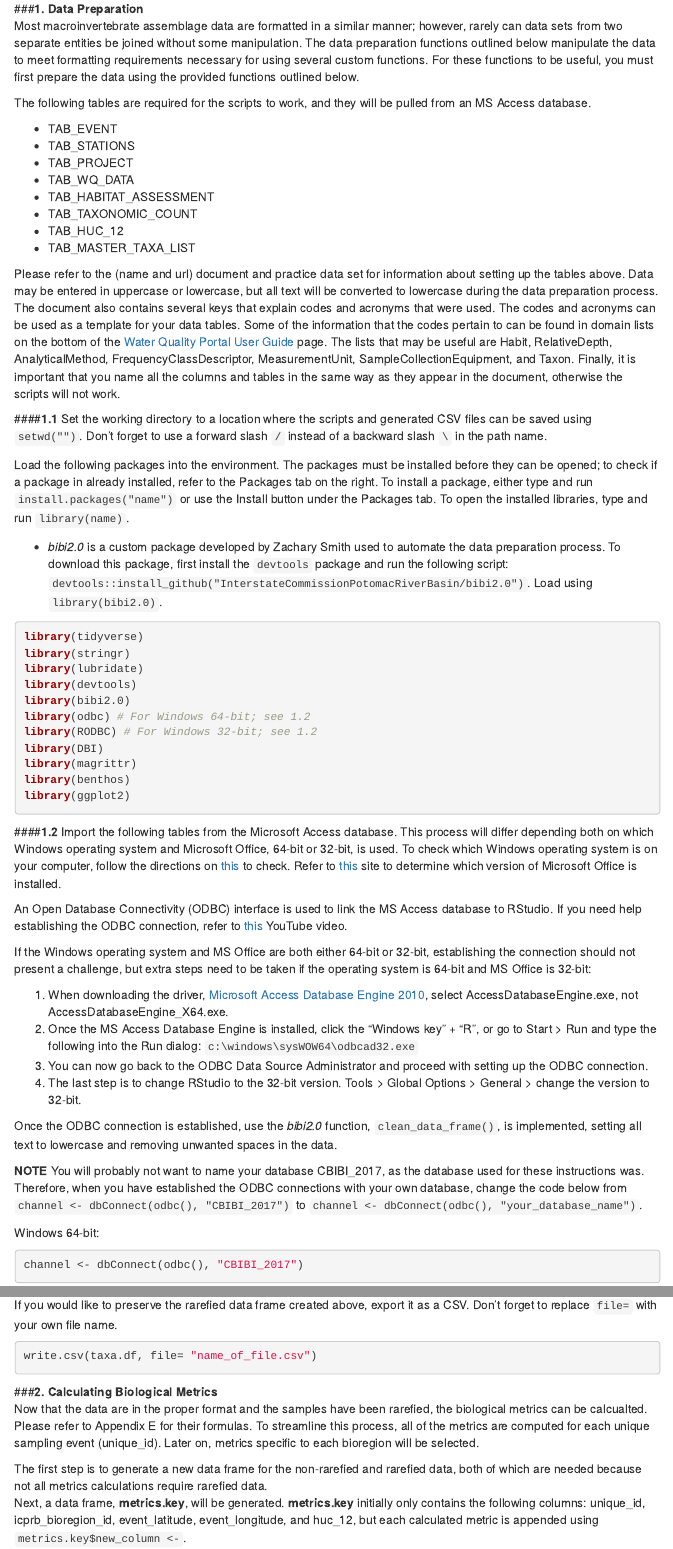
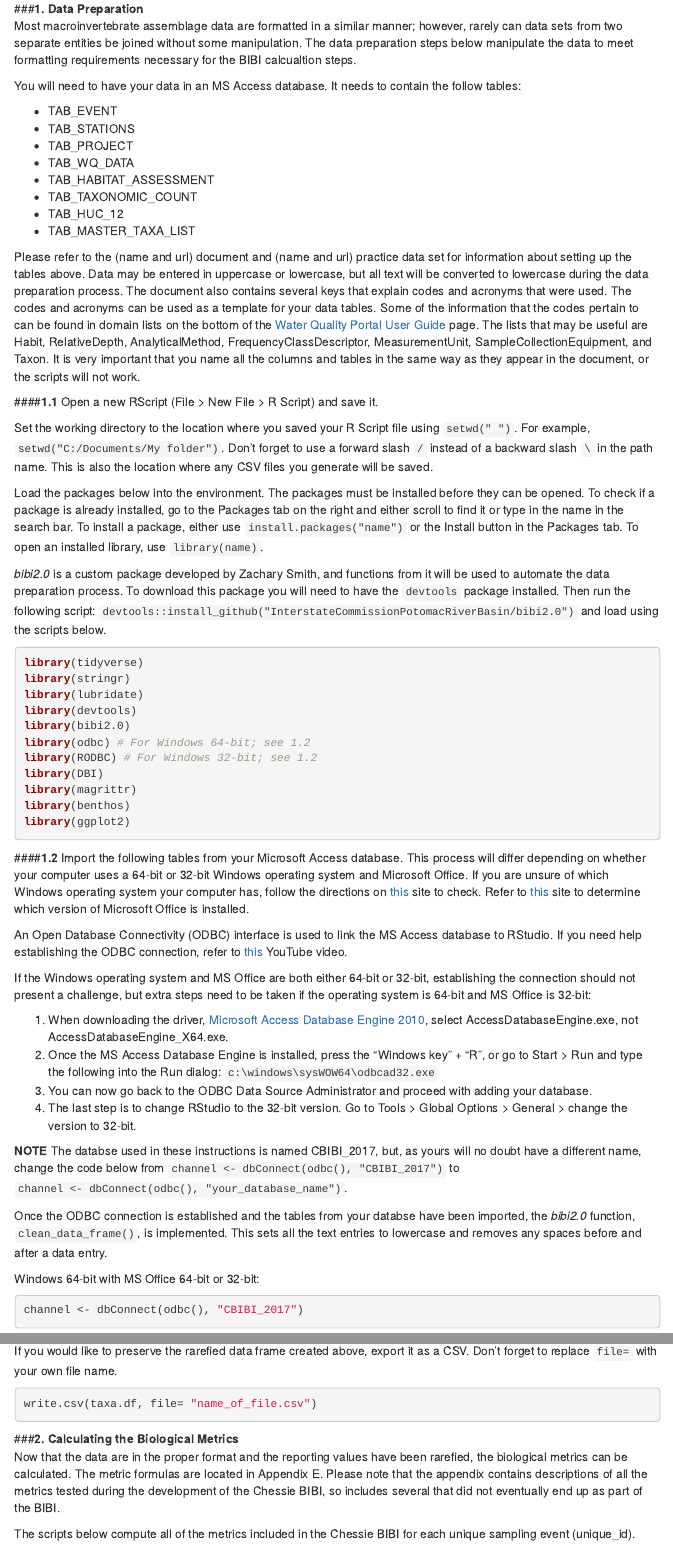
Before and after one commit to rjepsen/ChessieBIBI_Final, an R Markdown document (ChessieBIBI_Final.Rmd): the page in a window 1100 px wide, from 530 px down, and a second part further down, joined at a grey line. Rendered offline with R 4.5, knitr and Pandoc, with nearby package versions; some code elsewhere in the file could not run offline; menus at the side of the page are left out; long lines of code are wrapped.

Commit message:
Text edits.

````diff
--- a/ChessieBIBI_Final.Rmd
+++ b/ChessieBIBI_Final.Rmd
@@ -19,9 +19,9 @@ Once RStudio is installed, or if it is already installed, the scripts are design
 For those who are new to RStudio, each time a data frame is created, it can be viewed by typing `View(name)` in the console or by clicking its name in the Environment tab on the right.
 
 ###**1. Data Preparation**
-Most macroinvertebrate assemblage data are formatted in a similar manner; however, rarely can data sets from two separate entities be joined without some manipulation. The data preparation functions outlined below manipulate the data to meet formatting requirements necessary for using several custom functions. For these functions to be useful, you must first prepare the data using the provided functions outlined below.
-
-The following tables are required for the scripts to work, and they will be pulled from an MS Access database.
+Most macroinvertebrate assemblage data are formatted in a similar manner; however, rarely can data sets from two separate entities be joined without some manipulation. The data preparation steps below manipulate the data to meet formatting requirements necessary for the BIBI calcualtion steps.
+
+You will need to have your data in an MS Access database. It needs to contain the follow tables:
 
 * TAB_EVENT
 * TAB_STATIONS
@@ -32,14 +32,16 @@ The following tables are required for the scripts to work, and they will be pull
 * TAB_HUC_12
 * TAB_MASTER_TAXA_LIST
 
-Please refer to the (name and url) document and practice data set for information about setting up the tables above. Data may be entered in uppercase or lowercase, but all text will be converted to lowercase during the data preparation process. The document also contains several keys that explain codes and acronyms that were used. The codes and acronyms can be used as a template for your data tables. Some of the information that the codes pertain to can be found in domain lists on the bottom of the [Water Quality Portal User Guide](https://www.waterqualitydata.us/portal_userguide/) page. The lists that may be useful are Habit, RelativeDepth, AnalyticalMethod, FrequencyClassDescriptor, MeasurementUnit, SampleCollectionEquipment, and Taxon. Finally, it is important that you name all the columns and tables in the same way as they appear in the document, otherwise the scripts will not work.
+Please refer to the (name and url) document and (name and url) practice data set for information about setting up the tables above. Data may be entered in uppercase or lowercase, but all text will be converted to lowercase during the data preparation process. The document also contains several keys that explain codes and acronyms that were used. The codes and acronyms can be used as a template for your data tables. Some of the information that the codes pertain to can be found in domain lists on the bottom of the [Water Quality Portal User Guide](https://www.waterqualitydata.us/portal_userguide/) page. The lists that may be useful are Habit, RelativeDepth, AnalyticalMethod, FrequencyClassDescriptor, MeasurementUnit, SampleCollectionEquipment, and Taxon. It is very important that you name all the columns and tables in the same way as they appear in the document, or the scripts will not work.
 
 ####**1.1**
-Set the working directory to a location where the scripts and generated CSV files can be saved using `setwd("")`. Don't forget to use a forward slash `/` instead of a backward slash `\` in the path name.
-
-Load the following packages into the environment. The packages must be installed before they can be opened; to check if a package in already installed, refer to the Packages tab on the right. To install a package, either type and run `install.packages("name")` or use the Install button under the Packages tab. To open the installed libraries, type and run `library(name)`.
-
-* *bibi2.0* is a custom package developed by Zachary Smith used to automate the data preparation process. To download this package, first install the `devtools` package and run the following script: `devtools::install_github("InterstateCommissionPotomacRiverBasin/bibi2.0")`. Load using `library(bibi2.0)`.
+Open a new RScript (File > New File > R Script) and save it.
+
+Set the working directory to the location where you saved your R Script file using `setwd(" ")`. For example, `setwd("C:/Documents/My folder")`. Don't forget to use a forward slash `/` instead of a backward slash `\` in the path name. This is also the location where any CSV files you generate will be saved.
+
+Load the packages below into the environment. The packages must be installed before they can be opened. To check if a package is already installed, go to the Packages tab on the right and either scroll to find it or type in the name in the search bar. To install a package, either use `install.packages("name")` or the Install button in the Packages tab. To open an installed library, use `library(name)`.
+
+*bibi2.0* is a custom package developed by Zachary Smith, and functions from it will be used to automate the data preparation process. To download this package you will need to have the `devtools` package installed. Then run the following script: `devtools::install_github("InterstateCommissionPotomacRiverBasin/bibi2.0")` and load using the scripts below.
 ```{r message=FALSE, warning=FALSE}
 library(tidyverse)
 library(stringr)
@@ -54,22 +56,22 @@ library(benthos)
 library(ggplot2)
 ```
 ####**1.2**
-Import the following tables from the Microsoft Access database. This process will differ depending both on which Windows operating system and Microsoft Office, 64-bit or 32-bit, is used. To check which Windows operating system is on your computer, follow the directions on [this](https://support.microsoft.com/en-us/help/13443/windows-which-operating-system) to check. Refer to [this](https://support.office.com/en-us/article/about-office-what-version-of-office-am-i-using-932788b8-a3ce-44bf-bb09-e334518b8b19) site to determine which version of Microsoft Office is installed.
+Import the following tables from your Microsoft Access database. This process will differ depending on whether your computer uses a 64-bit or 32-bit Windows operating system and Microsoft Office. If you are unsure of which Windows operating system your computer has, follow the directions on [this](https://support.microsoft.com/en-us/help/13443/windows-which-operating-system) site to check. Refer to [this](https://support.office.com/en-us/article/about-office-what-version-of-office-am-i-using-932788b8-a3ce-44bf-bb09-e334518b8b19) site to determine which version of Microsoft Office is installed.
 
 An Open Database Connectivity (ODBC) interface is used to link the MS Access database to RStudio. If you need help establishing the ODBC connection, refer to [this](https://www.youtube.com/watch?v=Uh0pLPS3R5Y) YouTube video.
 
 If the Windows operating system and MS Office are both either 64-bit or 32-bit, establishing the connection should not present a challenge, but extra steps need to be taken if the operating system is 64-bit and MS Office is 32-bit:
 
 1. When downloading the driver, [Microsoft Access Database Engine 2010](https://www.microsoft.com/en-us/download/details.aspx?id=13255), select AccessDatabaseEngine.exe, not AccessDatabaseEngine_X64.exe.
-2. Once the MS Access Database Engine is installed, click the "Windows key" + "R", or go to Start > Run and type the following into the Run dialog: `c:\windows\sysWOW64\odbcad32.exe`
-3. You can now go back to the ODBC Data Source Administrator and proceed with setting up the ODBC connection.
-4. The last step is to change RStudio to the 32-bit version. Tools > Global Options > General > change the version to 32-bit.
-
-Once the ODBC connection is established, use the *bibi2.0* function, `clean_data_frame()`, is implemented, setting all text to lowercase and removing unwanted spaces in the data.
-
-**NOTE** You will probably not want to name your database CBIBI_2017, as the database used for these instructions was. Therefore, when you have established the ODBC connections with your own database, change the code below from `channel <- dbConnect(odbc(), "CBIBI_2017")` to `channel <- dbConnect(odbc(), "your_database_name")`.
-
-Windows 64-bit:
+2. Once the MS Access Database Engine is installed, press the "Windows key" + "R", or go to Start > Run and type the following into the Run dialog: `c:\windows\sysWOW64\odbcad32.exe`
+3. You can now go back to the ODBC Data Source Administrator and proceed with adding your database.
+4. The last step is to change RStudio to the 32-bit version. Go to Tools > Global Options > General > change the version to 32-bit.
+
+**NOTE** The databse used in these instructions is named CBIBI_2017, but, as yours will no doubt have a different name, change the code below from `channel <- dbConnect(odbc(), "CBIBI_2017")` to `channel <- dbConnect(odbc(), "your_database_name")`.
+
+Once the ODBC connection is established and the tables from your databse have been imported, the *bibi2.0* function, `clean_data_frame()`, is implemented. This sets all the text entries to lowercase and removes any spaces before and after a data entry.
+
+Windows 64-bit with MS Office 64-bit or 32-bit:
 ```{r}
 channel <- dbConnect(odbc(), "CBIBI_2017")
 
@@ -246,8 +245,7 @@ If you would like to preserve the rarefied data frame created above, export it a
 ```{r eval=FALSE}
 write.csv(taxa.df, file= "name_of_file.csv")
 ```
-###**2. Calculating Biological Metrics**
-Now that the data are in the proper format and the samples have been rarefied, the biological metrics can be calcualted. Please refer to Appendix E for their formulas. To streamline this process, all of the metrics are computed for each unique sampling event (unique_id). Later on, metrics specific to each bioregion will be selected.
-
-The first step is to generate a new data frame for the non-rarefied and rarefied data, both of which are needed because not all metrics calculations require rarefied data.
-Next, a data frame, **metrics.key**, will be generated. **metrics.key** initially only contains the following columns: unique_id, icprb_bioregion_id, event_latitude, event_longitude, and huc_12, but each calculated metric is appended using `metrics.key$new_column <-`.
+###**2. Calculating the Biological Metrics**
+Now that the data are in the proper format and the reporting values have been rarefied, the biological metrics can be calculated. The metric formulas are located in Appendix E. Please note that the appendix contains descriptions of all the metrics tested during the development of the Chessie BIBI, so includes several that did not eventually end up as part of the BIBI.
+
+The scripts below compute all of the metrics included in the Chessie BIBI for each unique sampling event (unique_id). Later on, metrics specific to each bioregion will be selected out.
````
Also changed, not shown: ChessieBIBI_Final.Rmd (49 more changed lines).
